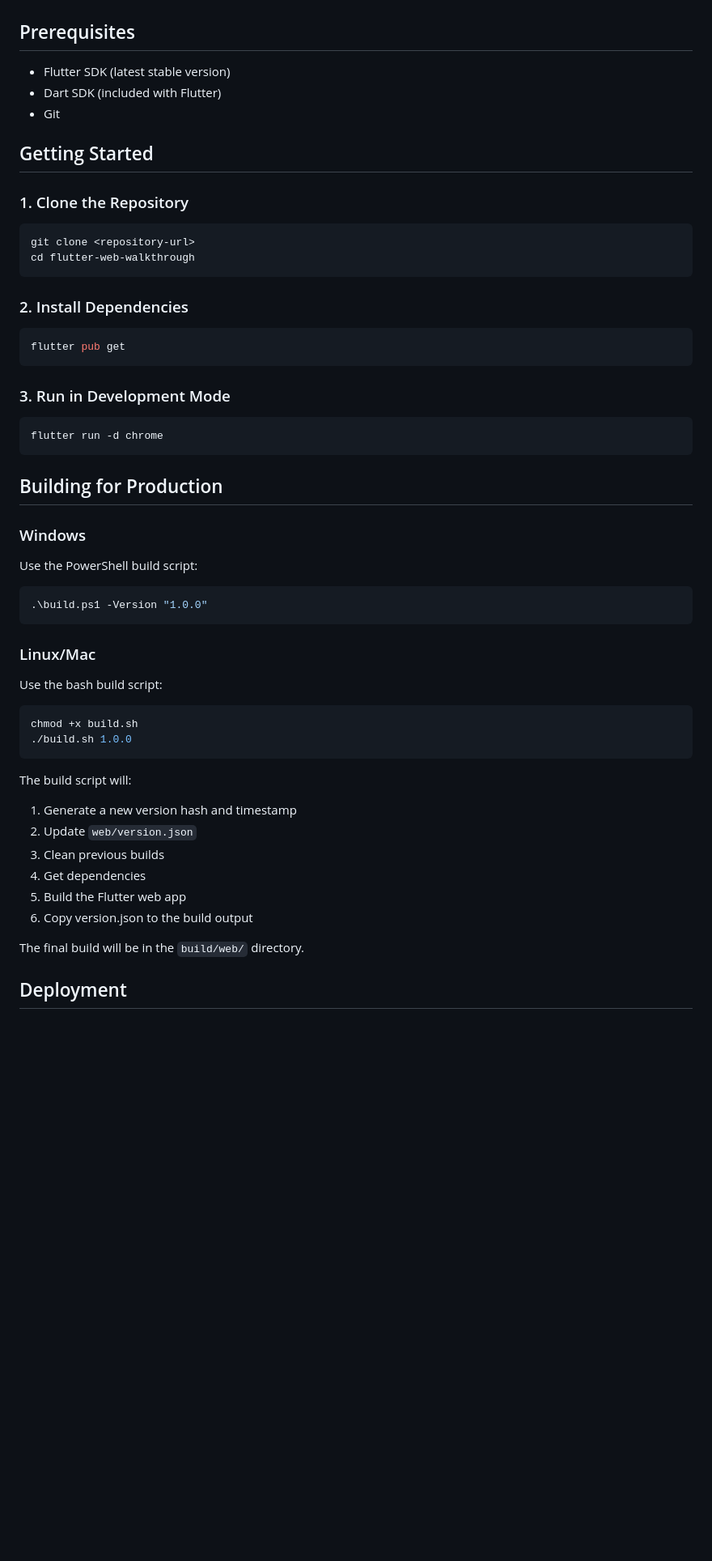
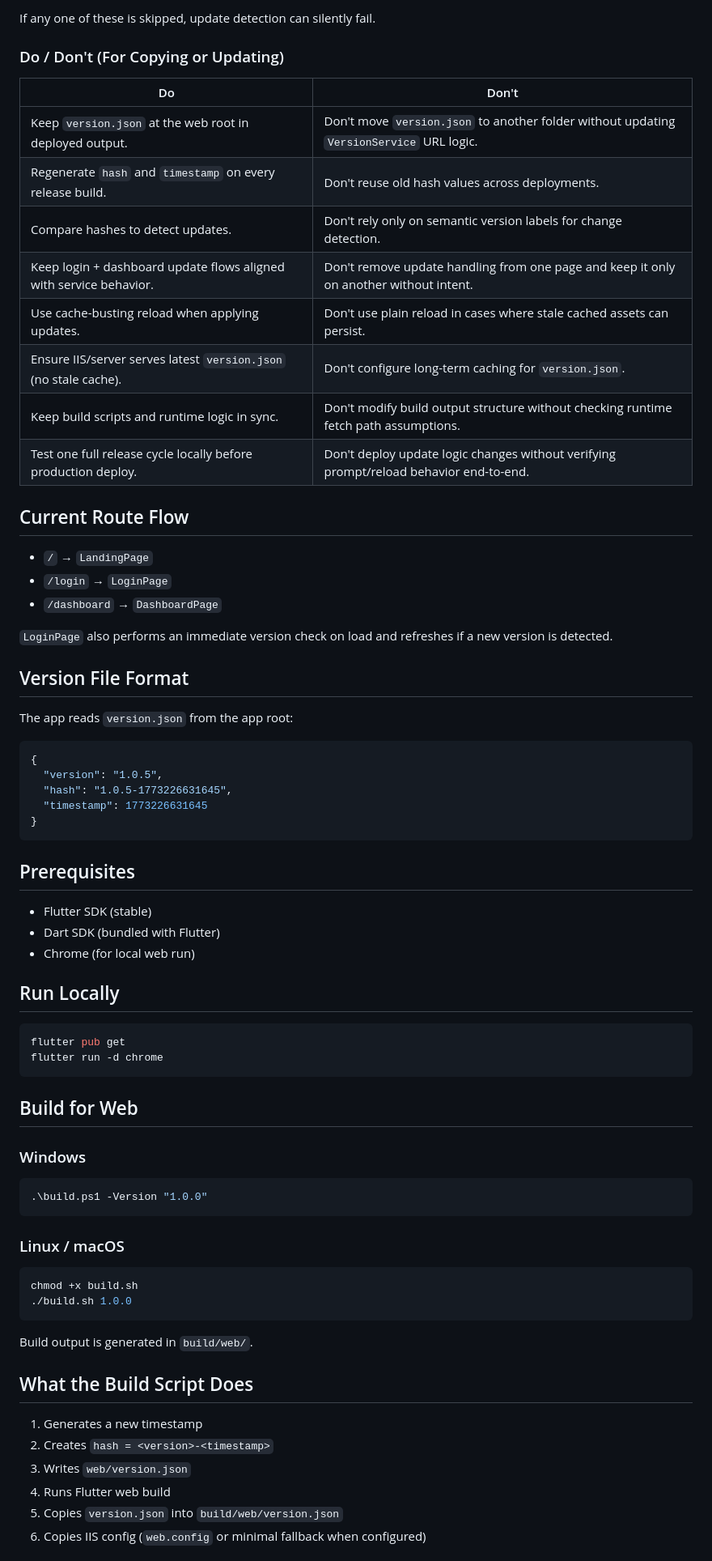
Before and after one commit to bdshanto/flutter-web-walkthrough, a Markdown page: README.md, the part around one of its changes. Shown at 81% size. Drawn GitHub-style; blank space fills up the shorter version.

````diff
--- a/README.md
+++ b/README.md
@@ -39,59 +58,74 @@ A Flutter web application demonstrating automatic version checking and cache cle
+If any one of these is skipped, update detection can silently fail.
+
+### Do / Don't (For Copying or Updating)
+
+| Do | Don't |
+|---|---|
+| Keep `version.json` at the web root in deployed output. | Don't move `version.json` to another folder without updating `VersionService` URL logic. |
+| Regenerate `hash` and `timestamp` on every release build. | Don't reuse old hash values across deployments. |
+| Compare hashes to detect updates. | Don't rely only on semantic version labels for change detection. |
+| Keep login + dashboard update flows aligned with service behavior. | Don't remove update handling from one page and keep it only on another without intent. |
+| Use cache-busting reload when applying updates. | Don't use plain reload in cases where stale cached assets can persist. |
+| Ensure IIS/server serves latest `version.json` (no stale cache). | Don't configure long-term caching for `version.json`. |
+| Keep build scripts and runtime logic in sync. | Don't modify build output structure without checking runtime fetch path assumptions. |
+| Test one full release cycle locally before production deploy. | Don't deploy update logic changes without verifying prompt/reload behavior end-to-end. |
+
+## Current Route Flow
+
+- `/` → `LandingPage`
+- `/login` → `LoginPage`
+- `/dashboard` → `DashboardPage`
+
+`LoginPage` also performs an immediate version check on load and refreshes if a new version is detected.
+
+## Version File Format
+
+The app reads `version.json` from the app root:
+
+```json
+{
+  "version": "1.0.5",
+  "hash": "1.0.5-1773226631645",
+  "timestamp": 1773226631645
+}
+```
 
 ## Prerequisites
 
-- Flutter SDK (latest stable version)
-- Dart SDK (included with Flutter)
-- Git
+- Flutter SDK (stable)
+- Dart SDK (bundled with Flutter)
+- Chrome (for local web run)
 
-## Getting Started
-
-### 1. Clone the Repository
-
-```bash
-git clone <repository-url>
-cd flutter-web-walkthrough
-```
-
-### 2. Install Dependencies
+## Run Locally
 
 ```bash
 flutter pub get
-```
-
-### 3. Run in Development Mode
-
-```bash
 flutter run -d chrome
 ```
 
-## Building for Production
+## Build for Web
 
 ### Windows
-
-Use the PowerShell build script:
 
 ```powershell
 .\build.ps1 -Version "1.0.0"
 ```
 
-### Linux/Mac
-
-Use the bash build script:
+### Linux / macOS
 
 ```bash
 chmod +x build.sh
 ./build.sh 1.0.0
 ```
 
-The build script will:
-1. Generate a new version hash and timestamp
-2. Update `web/version.json`
-3. Clean previous builds
-4. Get dependencies
-5. Build the Flutter web app
-6. Copy version.json to the build output
+Build output is generated in `build/web/`.
 
-The final build will be in the `build/web/` directory.
+## What the Build Script Does
 
-## Deployment
+1. Generates a new timestamp
+2. Creates `hash = <version>-<timestamp>`
+3. Writes `web/version.json`
+4. Runs Flutter web build
+5. Copies `version.json` into `build/web/version.json`
+6. Copies IIS config (`web.config` or minimal fallback when configured)
 
````
Also changed, not shown: other parts of README.md (+86 -110 lines).
